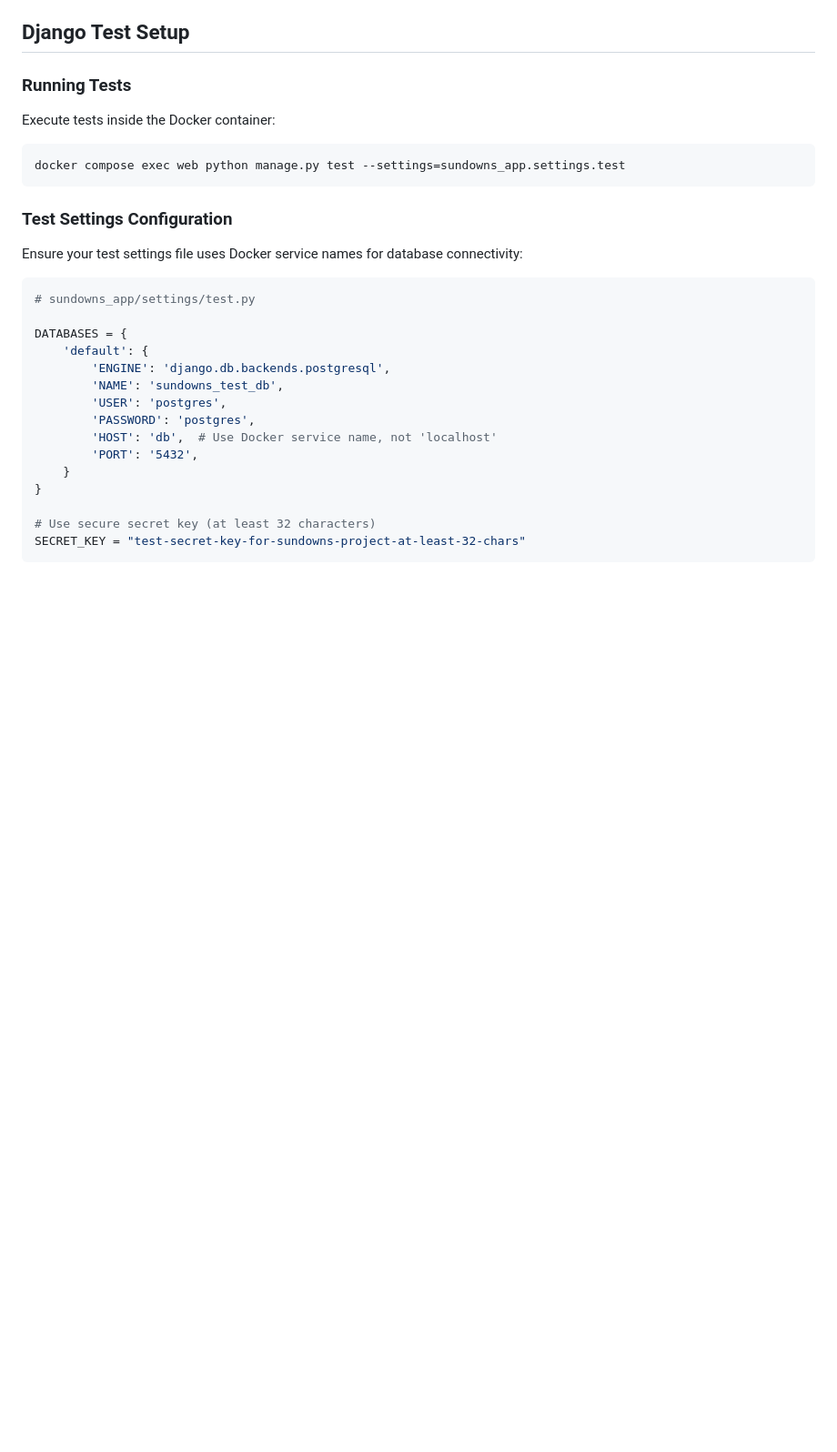
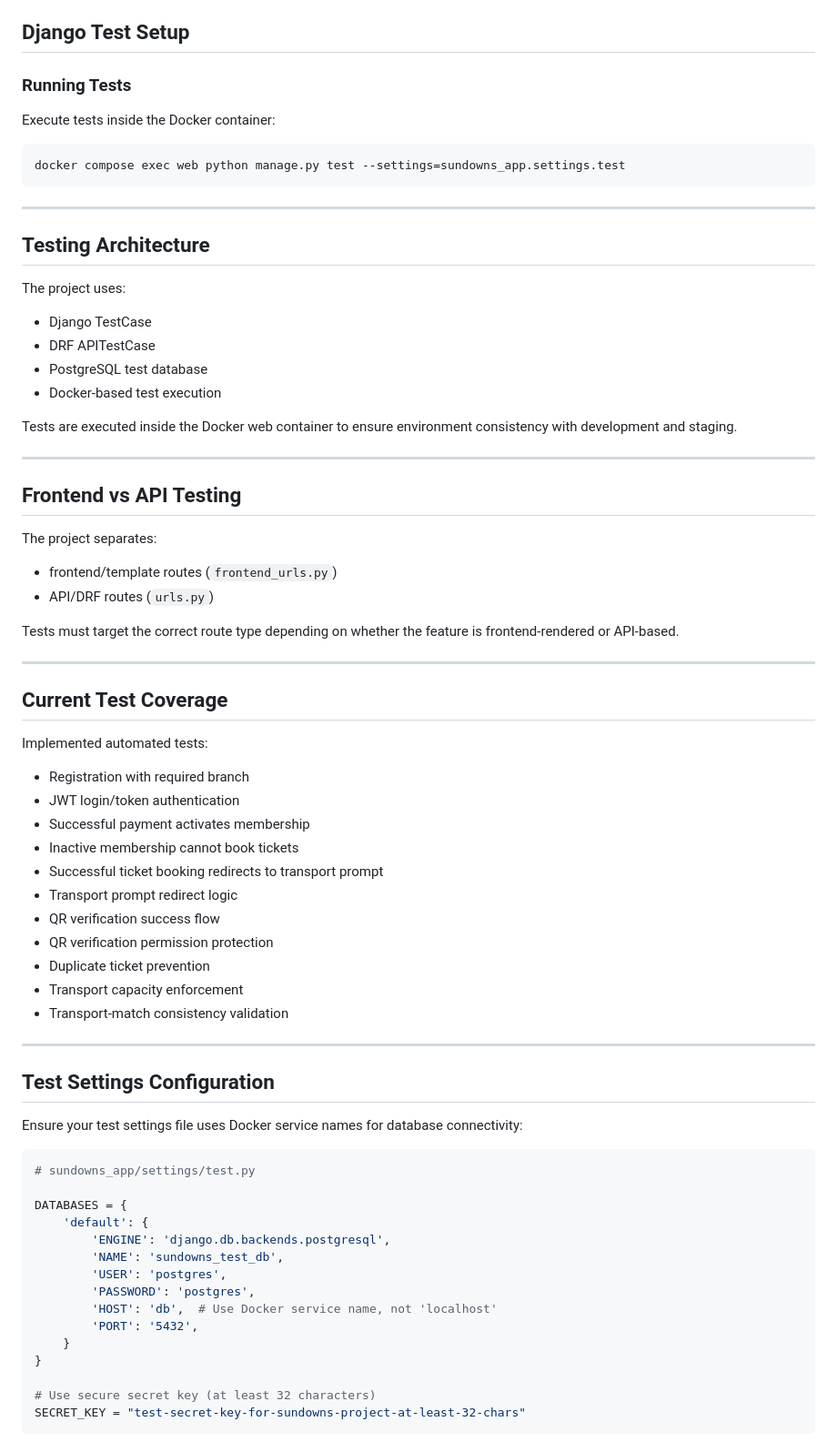
Before and after one commit to Wilm12/Sundowns_app, a Markdown page: docs/testing_environment.md, the part around one of its changes. Shown at 91% size. Rendered like a GitHub page; blank space fills up the shorter version.

Commit message:
fixed test environment documentation

````diff
--- a/docs/testing_environment.md
+++ b/docs/testing_environment.md
@@ -5,11 +5,56 @@
 ### Running Tests
 
 Execute tests inside the Docker container:
+
 ```bash
 docker compose exec web python manage.py test --settings=sundowns_app.settings.test
 ```
 
-### Test Settings Configuration
+---
+
+## Testing Architecture
+
+The project uses:
+
+- Django TestCase
+- DRF APITestCase
+- PostgreSQL test database
+- Docker-based test execution
+
+Tests are executed inside the Docker web container to ensure environment consistency with development and staging.
+
+---
+
+## Frontend vs API Testing
+
+The project separates:
+
+- frontend/template routes (`frontend_urls.py`)
+- API/DRF routes (`urls.py`)
+
+Tests must target the correct route type depending on whether the feature is frontend-rendered or API-based.
+
+---
+
+## Current Test Coverage
+
+Implemented automated tests:
+
+- Registration with required branch
+- JWT login/token authentication
+- Successful payment activates membership
+- Inactive membership cannot book tickets
+- Successful ticket booking redirects to transport prompt
+- Transport prompt redirect logic
+- QR verification success flow
+- QR verification permission protection
+- Duplicate ticket prevention
+- Transport capacity enforcement
+- Transport-match consistency validation
+
+---
+
+## Test Settings Configuration
 
 Ensure your test settings file uses Docker service names for database connectivity:
 
````
Also changed, not shown: other parts of docs/testing_environment.md (+60 -19 lines).
